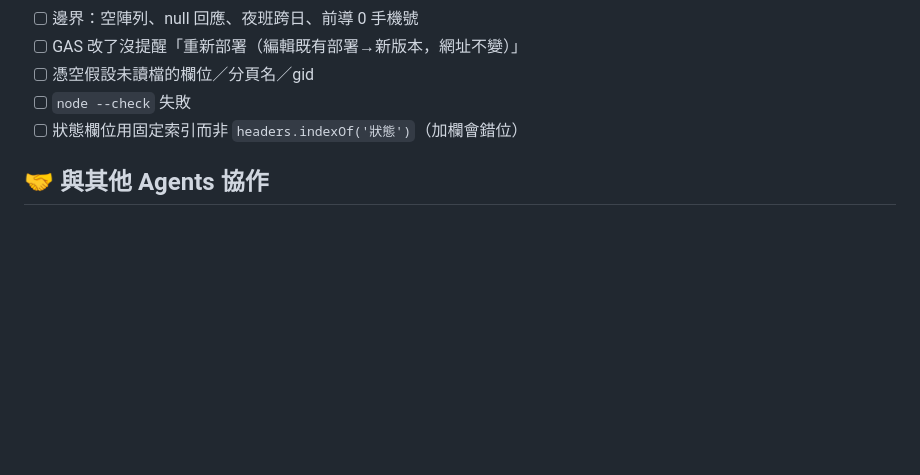
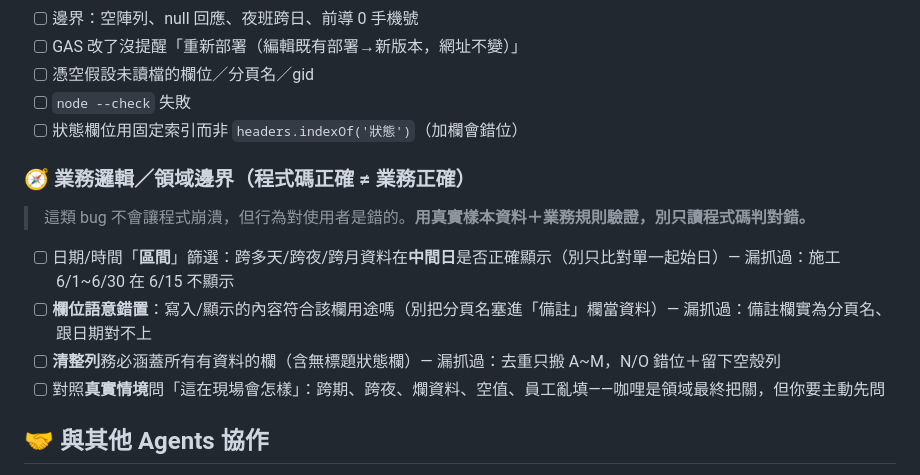
Before and after one commit to sky03104/Aozihdi, a Markdown page: .claude/agents/代碼審查官.md, the part around the change. Drawn GitHub-style; blank space fills up the shorter version.

```diff
--- a/.claude/agents/代碼審查官.md
+++ b/.claude/agents/代碼審查官.md
@@ -41,6 +41,13 @@ tools: Read, Grep, Glob, Bash
 - [ ] `node --check` 失敗
 - [ ] 狀態欄位用固定索引而非 `headers.indexOf('狀態')`（加欄會錯位）
 
+### 🧭 業務邏輯／領域邊界（程式碼正確 ≠ 業務正確）
+> 這類 bug 不會讓程式崩潰，但行為對使用者是錯的。**用真實樣本資料＋業務規則驗證，別只讀程式碼判對錯。**
+- [ ] 日期/時間「**區間**」篩選：跨多天/跨夜/跨月資料在**中間日**是否正確顯示（別只比對單一起始日）— 漏抓過：施工 6/1~6/30 在 6/15 不顯示
+- [ ] **欄位語意錯置**：寫入/顯示的內容符合該欄用途嗎（別把分頁名塞進「備註」欄當資料）— 漏抓過：備註欄實為分頁名、跟日期對不上
+- [ ] **清整列**務必涵蓋所有有資料的欄（含無標題狀態欄）— 漏抓過：去重只搬 A~M，N/O 錯位＋留下空殼列
+- [ ] 對照**真實情境**問「這在現場會怎樣」：跨期、跨夜、爛資料、空值、員工亂填——咖哩是領域最終把關，但你要主動先問
+
 ## 🤝 與其他 Agents 協作
 - **上游**：執行團隊（資深全端工程師 / QA測試工程師）交付物
 - **退回給**：資深全端工程師修代碼、QA測試工程師補測試
```
Also changed, not shown: .claude/agents/_工作流程.md (+16 -0 lines).
